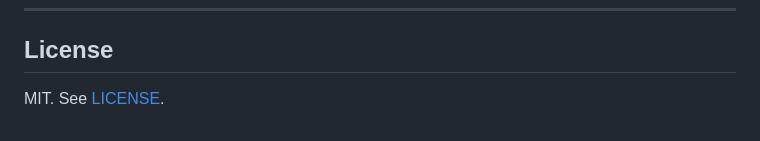
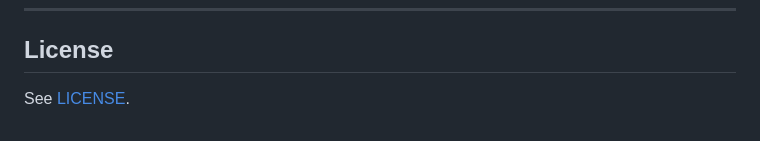
Before and after one commit to shirou93/Notki, a Markdown page: README.md, the part around the change. Rendered like a GitHub page.

```diff
--- a/README.md
+++ b/README.md
@@ -191,4 +191,4 @@ The suite includes security-focused backup tests for wrong passwords, tampered c
 
 ## License
 
-MIT. See [LICENSE](LICENSE).
+See [LICENSE](LICENSE).
```
